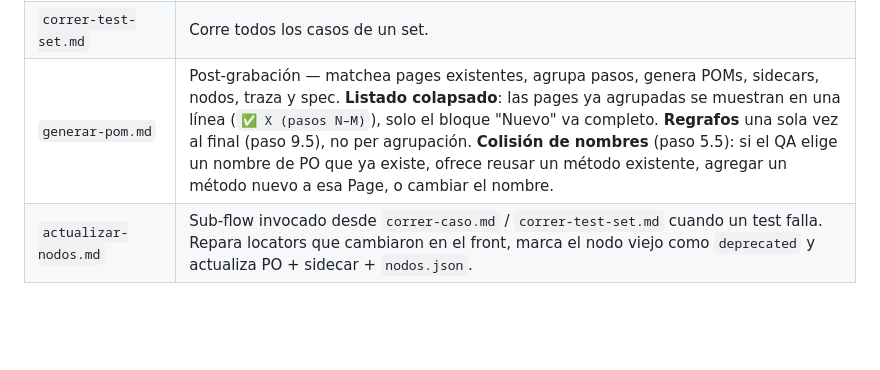
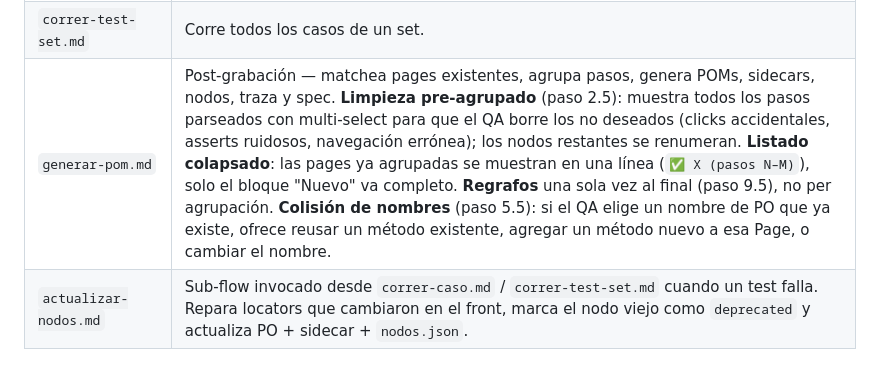
Before and after one commit to blass1/AutoFlowAgent, a Markdown page: .autoflow/README.md, the part around the change. GitHub-like rendering; blank space fills up the shorter version.

```diff
--- a/.autoflow/README.md
+++ b/.autoflow/README.md
@@ -82,7 +82,7 @@ Los temporales se borran en el paso 10 de [prompts/generar-pom.md](prompts/gener
 | `crear-test-set.md` | Agrupa casos en un test set. |
 | `editar-test-set.md` | Modifica un test set existente. |
 | `correr-test-set.md` | Corre todos los casos de un set. |
-| `generar-pom.md` | Post-grabación — matchea pages existentes, agrupa pasos, genera POMs, sidecars, nodos, traza y spec. **Listado colapsado**: las pages ya agrupadas se muestran en una línea (`✅ X (pasos N–M)`), solo el bloque "Nuevo" va completo. **Regrafos** una sola vez al final (paso 9.5), no per agrupación. **Colisión de nombres** (paso 5.5): si el QA elige un nombre de PO que ya existe, ofrece reusar un método existente, agregar un método nuevo a esa Page, o cambiar el nombre. |
+| `generar-pom.md` | Post-grabación — matchea pages existentes, agrupa pasos, genera POMs, sidecars, nodos, traza y spec. **Limpieza pre-agrupado** (paso 2.5): muestra todos los pasos parseados con multi-select para que el QA borre los no deseados (clicks accidentales, asserts ruidosos, navegación errónea); los nodos restantes se renumeran. **Listado colapsado**: las pages ya agrupadas se muestran en una línea (`✅ X (pasos N–M)`), solo el bloque "Nuevo" va completo. **Regrafos** una sola vez al final (paso 9.5), no per agrupación. **Colisión de nombres** (paso 5.5): si el QA elige un nombre de PO que ya existe, ofrece reusar un método existente, agregar un método nuevo a esa Page, o cambiar el nombre. |
 | `actualizar-nodos.md` | Sub-flow invocado desde `correr-caso.md` / `correr-test-set.md` cuando un test falla. Repara locators que cambiaron en el front, marca el nodo viejo como `deprecated` y actualiza PO + sidecar + `nodos.json`. |
 
 ## Scripts disponibles
```
Also changed, not shown: .autoflow/prompts/generar-pom.md (+37 -0 lines).
